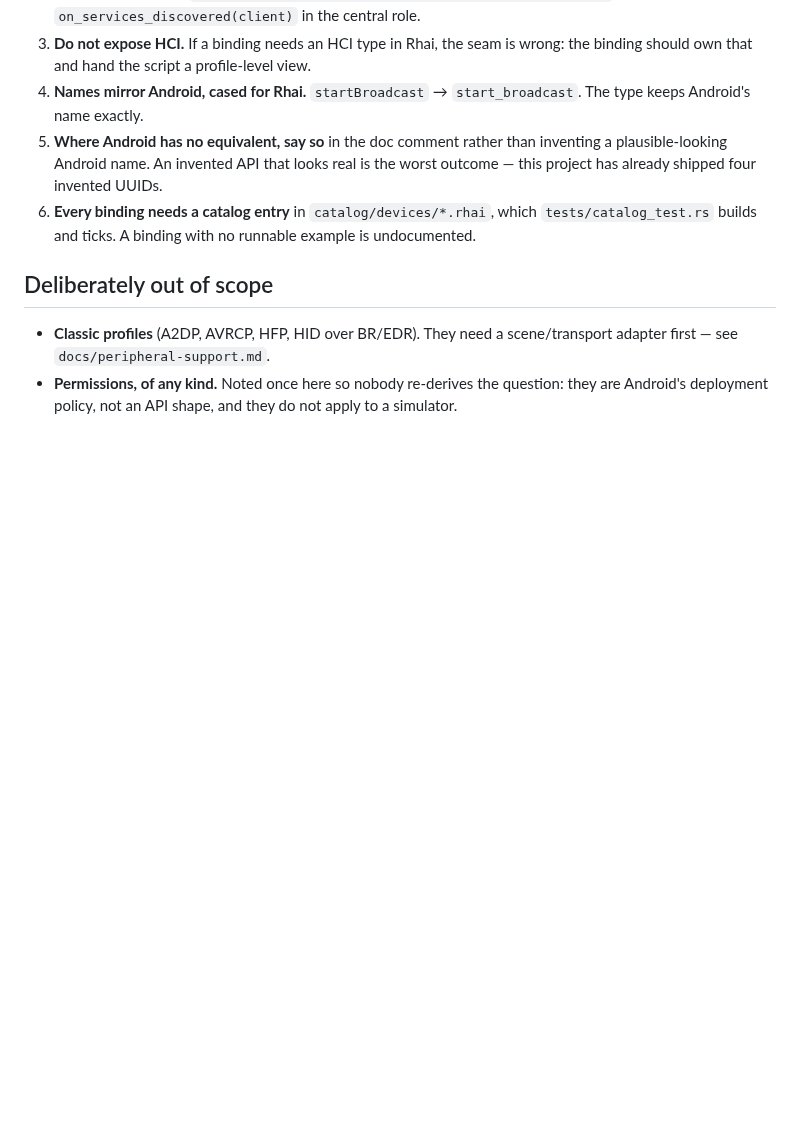
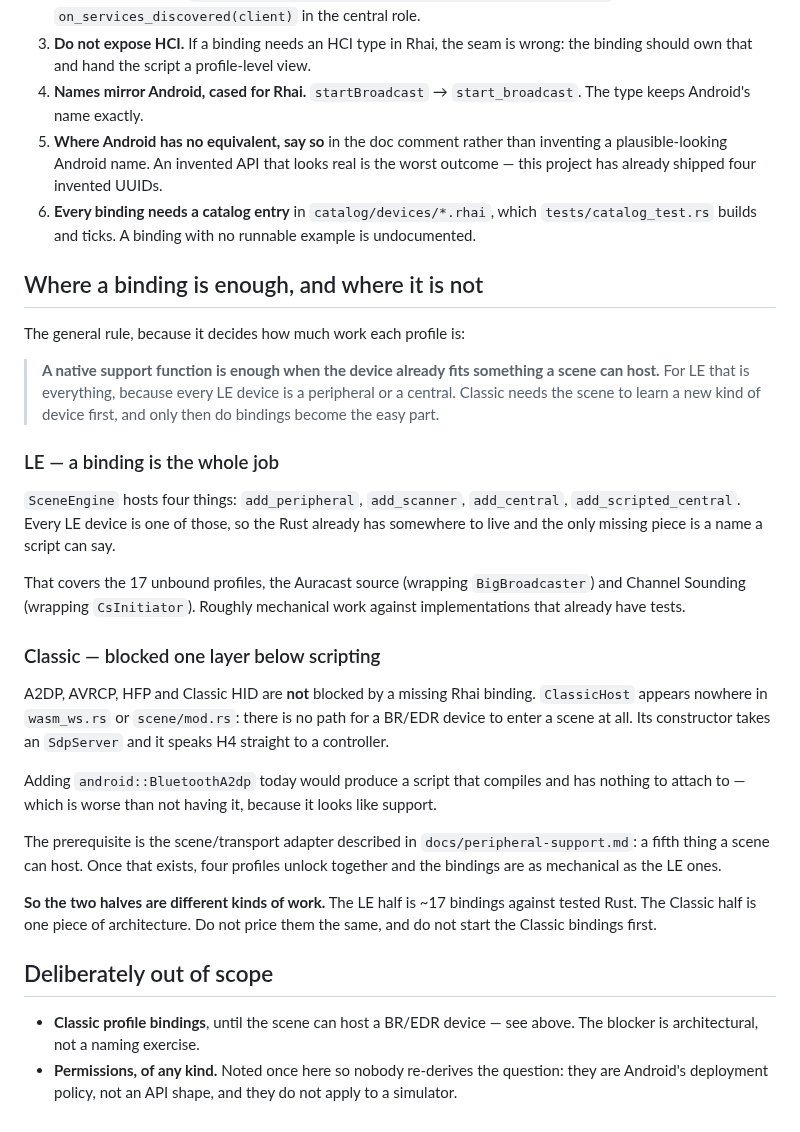
Before and after one commit to schilit/simble, a Markdown page: docs/scripting-profile-apis.md, the part around the change. Rendered like a GitHub page; blank space fills up the shorter version.

Commit message:
docs: say where a binding is enough and where it is not
The spec listed Classic as "out of scope, needs a scene/transport adapter"
without saying that the blocker sits BELOW scripting entirely, which makes the
two halves look like the same size of job. They are not.

LE: SceneEngine hosts add_peripheral, add_scanner, add_central and
add_scripted_central, and every LE device is one of those. So the Rust already
has somewhere to live and the only missing piece is a name a script can say --
17 profiles, plus Auracast and Channel Sounding, all roughly mechanical
against implementations that already have tests.

Classic: ClassicHost appears nowhere in wasm_ws.rs or scene/mod.rs. There is
no path for a BR/EDR device to enter a scene at all. Adding
android::BluetoothA2dp today would produce a script that compiles and has
nothing to attach to -- worse than not having it, because it looks like
support.

Stated as a rule so the next reader does not have to re-derive it: a native
support function is enough when the device already fits something a scene can
host.

Co-Authored-By: Claude Opus 5 <noreply@anthropic.com>

```diff
--- a/docs/scripting-profile-apis.md
+++ b/docs/scripting-profile-apis.md
@@ -142,10 +142,48 @@ testing nothing.
    `tests/catalog_test.rs` builds and ticks. A binding with no runnable example
    is undocumented.
 
+## Where a binding is enough, and where it is not
+
+The general rule, because it decides how much work each profile is:
+
+> **A native support function is enough when the device already fits something
+> a scene can host.** For LE that is everything, because every LE device is a
+> peripheral or a central. Classic needs the scene to learn a new kind of
+> device first, and only then do bindings become the easy part.
+
+### LE — a binding is the whole job
+
+`SceneEngine` hosts four things: `add_peripheral`, `add_scanner`, `add_central`,
+`add_scripted_central`. Every LE device is one of those, so the Rust already has
+somewhere to live and the only missing piece is a name a script can say.
+
+That covers the 17 unbound profiles, the Auracast source (wrapping
+`BigBroadcaster`) and Channel Sounding (wrapping `CsInitiator`). Roughly
+mechanical work against implementations that already have tests.
+
+### Classic — blocked one layer below scripting
+
+A2DP, AVRCP, HFP and Classic HID are **not** blocked by a missing Rhai binding.
+`ClassicHost` appears nowhere in `wasm_ws.rs` or `scene/mod.rs`: there is no
+path for a BR/EDR device to enter a scene at all. Its constructor takes an
+`SdpServer` and it speaks H4 straight to a controller.
+
+Adding `android::BluetoothA2dp` today would produce a script that compiles and
+has nothing to attach to — which is worse than not having it, because it looks
+like support.
+
+The prerequisite is the scene/transport adapter described in
+`docs/peripheral-support.md`: a fifth thing a scene can host. Once that exists,
+four profiles unlock together and the bindings are as mechanical as the LE ones.
+
+**So the two halves are different kinds of work.** The LE half is ~17
+bindings against tested Rust. The Classic half is one piece of architecture.
+Do not price them the same, and do not start the Classic bindings first.
+
 ## Deliberately out of scope
 
-- **Classic profiles** (A2DP, AVRCP, HFP, HID over BR/EDR). They need a
-  scene/transport adapter first — see `docs/peripheral-support.md`.
+- **Classic profile bindings**, until the scene can host a BR/EDR device — see
+  above. The blocker is architectural, not a naming exercise.
 - **Permissions, of any kind.** Noted once here so nobody re-derives the
   question: they are Android's deployment policy, not an API shape, and they do
   not apply to a simulator.
```
